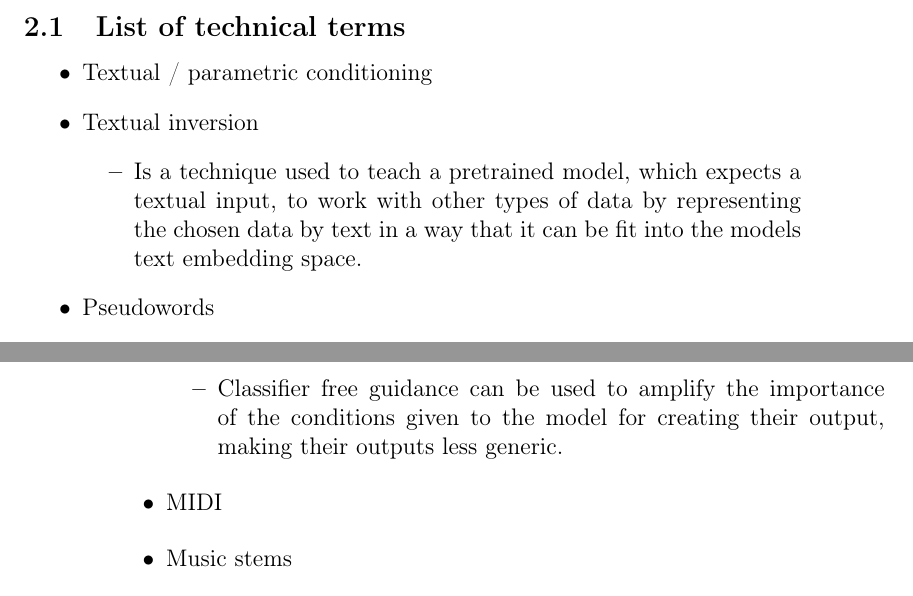
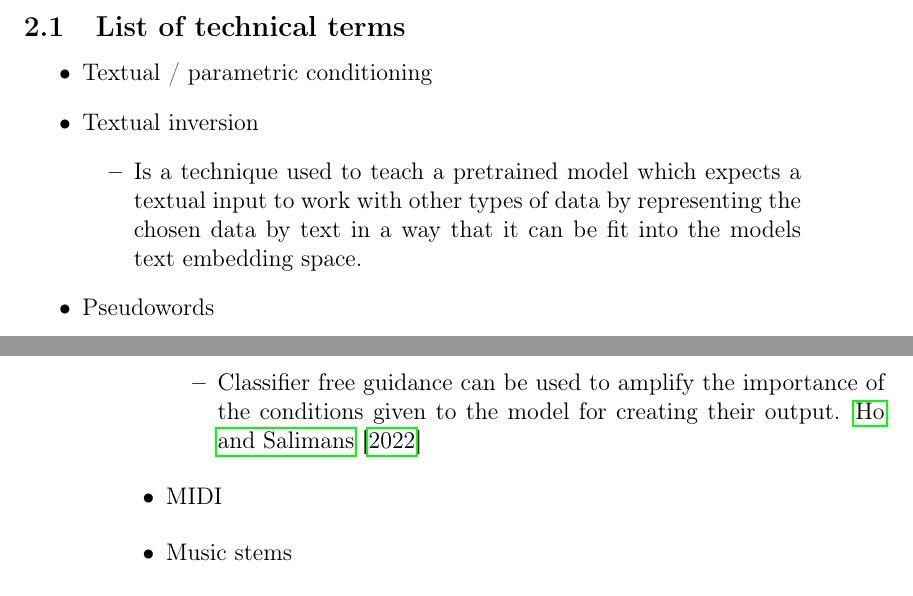
Before and after one commit to felkru/proseminar_musicstyle, a LaTeX document (latex/template.tex): two parts of pages 5 and 6 of 13, joined at a grey line, cut so that both start at the same text. Compiled offline with pdfLaTeX.

Commit message:
Added source to CFG explanation

```diff
--- a/latex/template.tex
+++ b/latex/template.tex
@@ -196,7 +196,7 @@ For each background info, please provide only the most important details:
 \begin{outline}
     \1 Textual / parametric conditioning
     \1 Textual inversion
-    \2 Is a technique used to teach a pretrained model, which expects a textual input, to work with other types of data by representing the chosen data by text in a way that it can be fit into the models text embedding space.
+        \2 Is a technique used to teach a pretrained model which expects a textual input to work with other types of data by representing the chosen data by text in a way that it can be fit into the models text embedding space.
     \1 Pseudowords
     \1 Embedding space
     \1 Audio feature extractor
@@ -204,7 +204,7 @@ For each background info, please provide only the most important details:
         \2 Inference is the Phase after training a Language model, in which it is actively used to perform its intended task on new data, in this case creating music based on input text and audio.
     \1 Double classifier free guidance
         \2 Double classifier free guidance is applying classifier free guidance twice in order to balance the influence of textual- and style-Information when the two are conflicting. Without this, the textual description would be ignored by the model.
-    \2 Classifier free guidance can be used to amplify the importance of the conditions given to the model for creating their output, making their outputs less generic.
+        \2 Classifier free guidance can be used to amplify the importance of the conditions given to the model for creating their output. \cite{hoClassifierFreeDiffusionGuidance2022} %\comment{Is this the correct source?}
     \1 MIDI
     \1 Music stems
     \1 Frozen model
```
Lines whose indentation alone changed are shown as unchanged.
